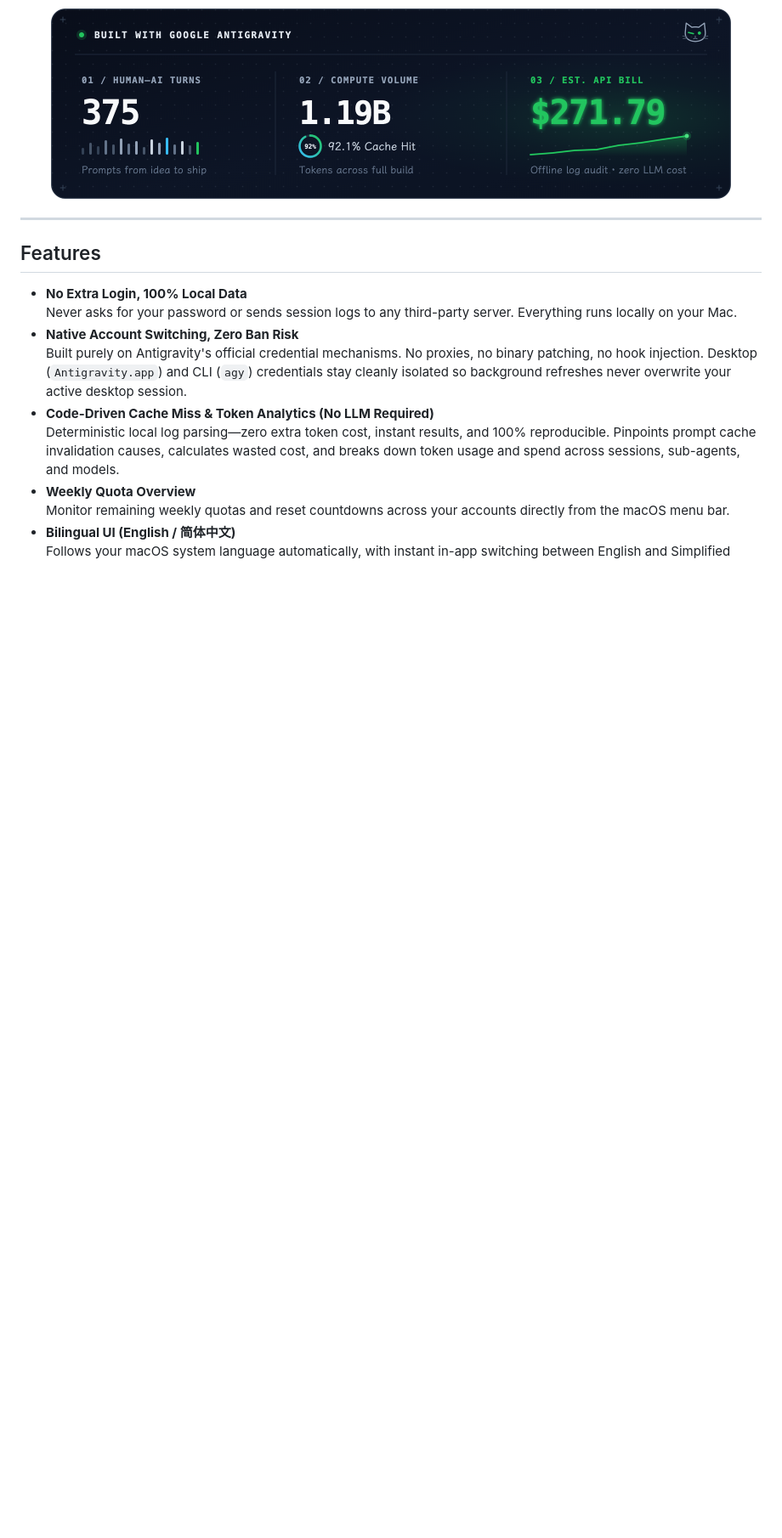
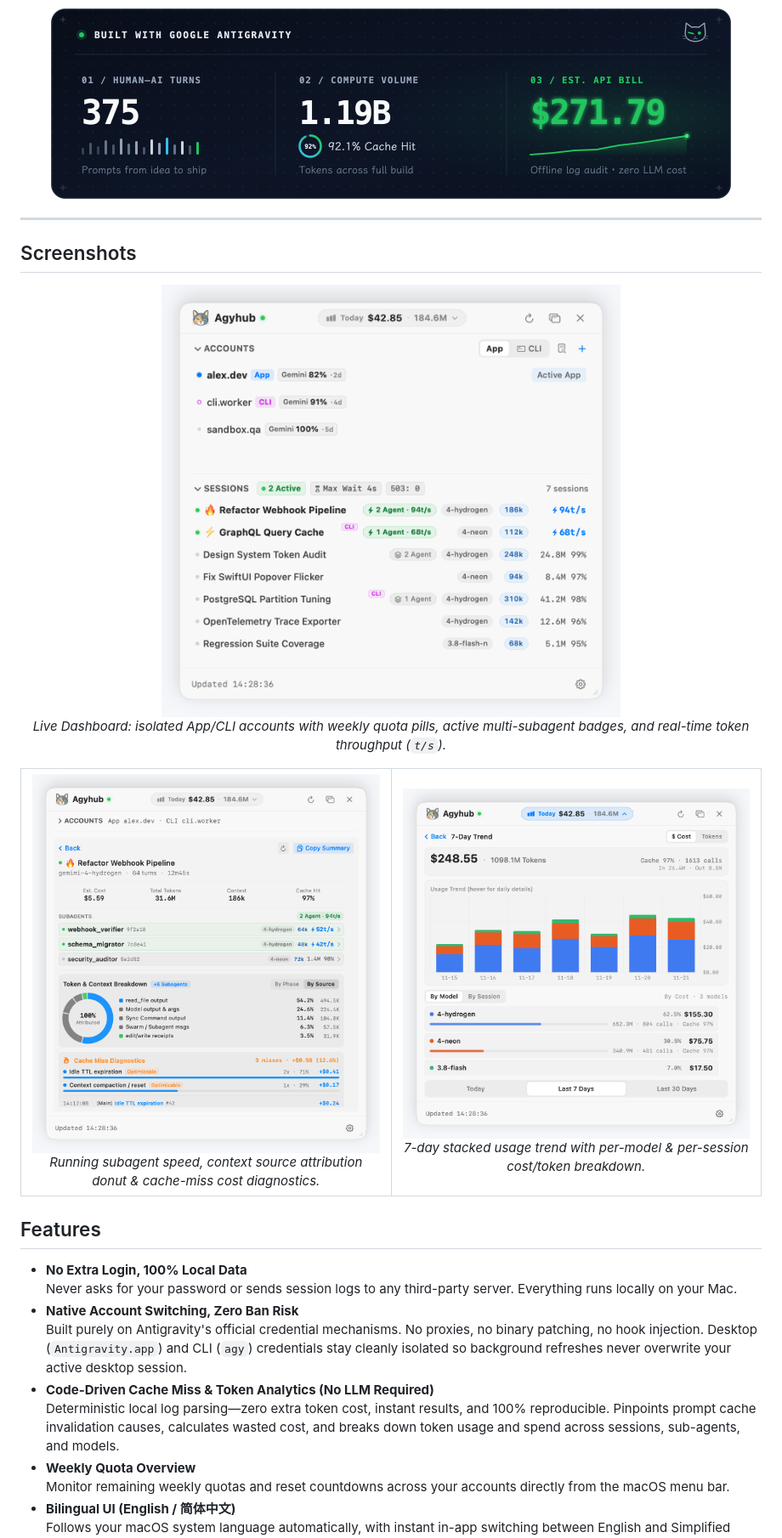
Before and after one commit to meifans/agyhub, a Markdown page: README.md, the part around the change. Shown at 85% size. GitHub-like rendering; pictures changed too: assets/screenshot-dashboard.png (added), assets/screenshot-detail.png (added), assets/screenshot-usage.png (added); blank space fills up the shorter version.

```diff
--- a/README.md
+++ b/README.md
@@ -25,6 +25,29 @@
 </p>
 
 ---
+
+## Screenshots
+
+<p align="center">
+  <img src="./assets/screenshot-dashboard.png" alt="Live Dashboard — Isolated App/CLI Accounts, Active Subagents & Live Throughput" width="540" />
+  <br />
+  <em>Live Dashboard: isolated App/CLI accounts with weekly quota pills, active multi-subagent badges, and real-time token throughput (<code>t/s</code>).</em>
+</p>
+
+<table>
+  <tr>
+    <td align="center" width="50%">
+      <img src="./assets/screenshot-detail.png" alt="Session Detail — Running Subagents, Context Breakdown & Cache Miss Diagnostics" width="100%" />
+      <br />
+      <em>Running subagent speed, context source attribution donut &amp; cache-miss cost diagnostics.</em>
+    </td>
+    <td align="center" width="50%">
+      <img src="./assets/screenshot-usage.png" alt="7-Day Usage Analytics — Daily Trend & Model Cost Breakdown" width="100%" />
+      <br />
+      <em>7-day stacked usage trend with per-model &amp; per-session cost/token breakdown.</em>
+    </td>
+  </tr>
+</table>
 
 ## Features
 
```
Also changed, not shown: README.zh-CN.md (+23 -0 lines), assets/screenshot-dashboard-zh.png (added), assets/screenshot-detail-zh.png (added), assets/screenshot-usage-zh.png (added), 1 other file.
